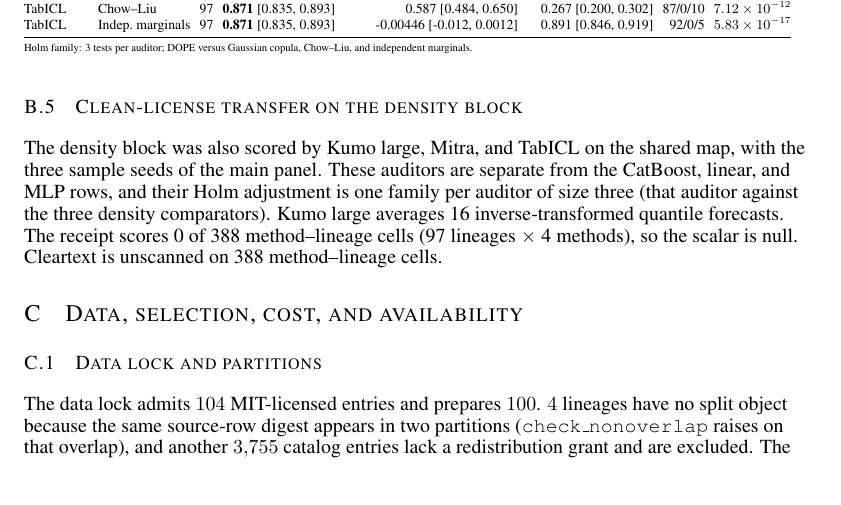
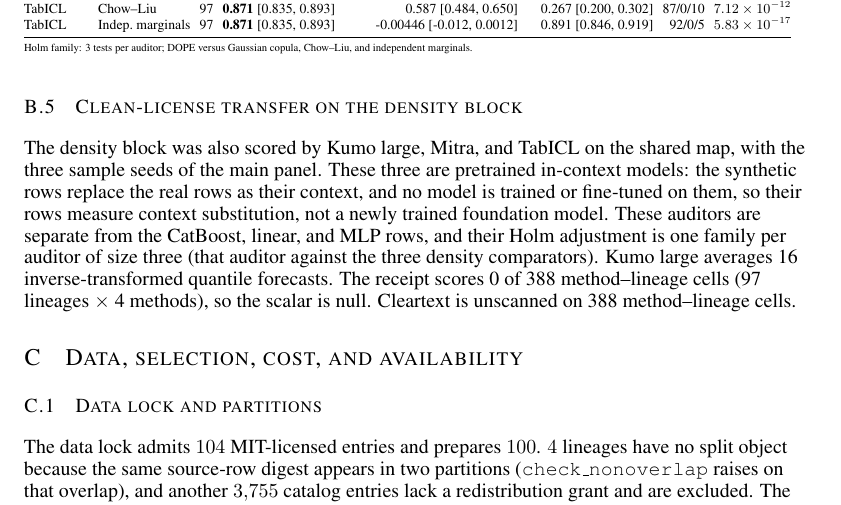
Before and after one commit to neverhuman/dope, a LaTeX paper (docs/whitepaper/supplement.tex): part of page 5 of 47, cut so that both start at the same text, the shorter picture padded with empty space. Compiled offline with pdfLaTeX.

Commit message:
[paper_claude] Name the in-context auditors as context substitution (N26)
Kumo large, Mitra and TabICL condition on the synthetic rows as context; no
model is trained or fine-tuned on them. The supplement now says so where it
introduces their rows, so they cannot read as a newly trained foundation model.

Co-Authored-By: Claude Opus 5.5 <noreply@anthropic.com>

```diff
--- a/docs/whitepaper/supplement.tex
+++ b/docs/whitepaper/supplement.tex
@@ -106,7 +106,7 @@ Byte gate failed & null \\
 
 \subsection{Clean-license transfer on the density block}
 \label{app:transfer}
-The density block was also scored by Kumo large, Mitra, and TabICL on the shared map, with the three sample seeds of the main panel. These auditors are separate from the CatBoost, linear, and MLP rows, and their Holm adjustment is one family per auditor of size three (that auditor against the three density comparators). \input{generated/mfs-v3-scalar.tex}
+The density block was also scored by Kumo large, Mitra, and TabICL on the shared map, with the three sample seeds of the main panel. These three are pretrained in-context models: the synthetic rows replace the real rows as their context, and no model is trained or fine-tuned on them, so their rows measure context substitution, not a newly trained foundation model. These auditors are separate from the CatBoost, linear, and MLP rows, and their Holm adjustment is one family per auditor of size three (that auditor against the three density comparators). \input{generated/mfs-v3-scalar.tex}
 
 \begin{table}[t]
 \caption{\textbf{Kumo large, Mitra, and TabICL on the density block at $4n$.} Each cell is a retention; the denominator is the paired informative lineages in that row. Holm family size is three per auditor. W/T/L counts lineages; a tie is a difference of zero.}
```
